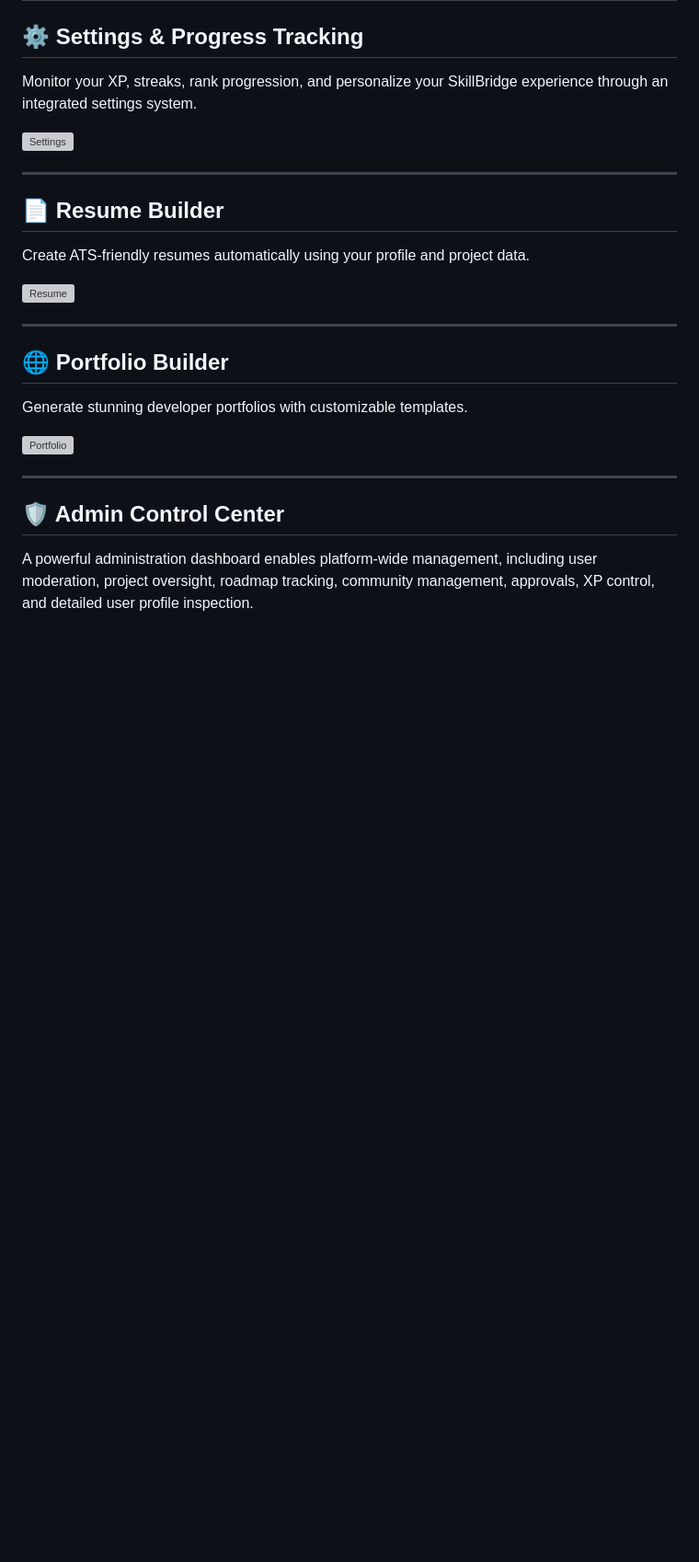
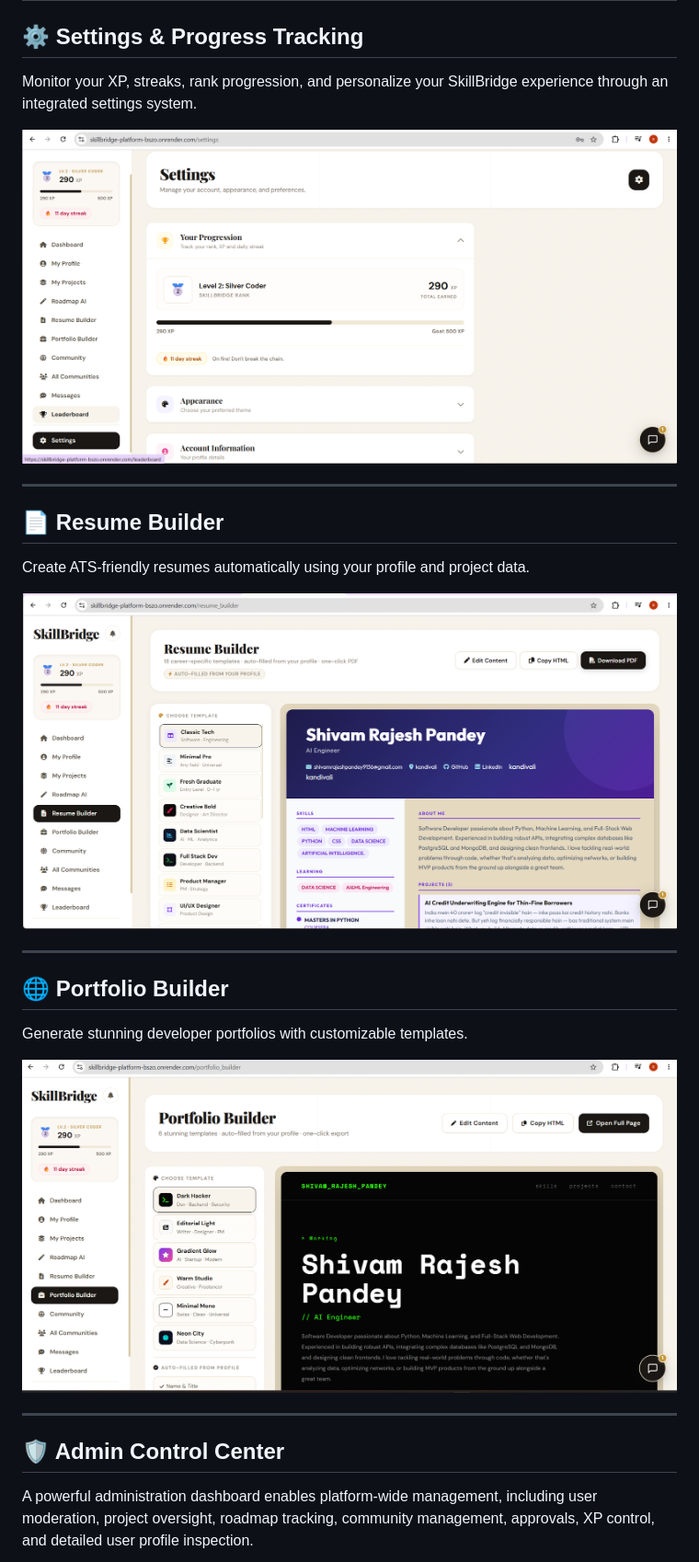
Before and after one commit to Shivam7977/SkillBridge-Platform, a Markdown page: README.md, the part around one of its changes. Shown at 92% size. Rendered like a GitHub page; blank space fills up the shorter version; grey boxes are pictures that could not be loaded.

```diff
--- a/README.md
+++ b/README.md
@@ -77,7 +77,7 @@ Track your progress, XP, streaks, and activity in one place.
 
 Monitor your XP, streaks, rank progression, and personalize your SkillBridge experience through an integrated settings system.
 
-![Settings](readme_img/settings.png)
+![Settings](README_img/settings.png)
 
 ---
 
@@ -85,7 +85,7 @@ Monitor your XP, streaks, rank progression, and personalize your SkillBridge exp
 
 Create ATS-friendly resumes automatically using your profile and project data.
 
-![Resume](<readme_img/resume-builder.png>)
+![Resume](<README_img/resume-builder.png>)
 
 
 ---
@@ -94,7 +94,7 @@ Create ATS-friendly resumes automatically using your profile and project data.
 
 Generate stunning developer portfolios with customizable templates.
 
-![Portfolio](<readme_img/portfolio-builder.png>)
+![Portfolio](<README_img/portfolio-builder.png>)
 
 ---
 
```
Also changed, not shown: other parts of README.md (+6 -6 lines).
